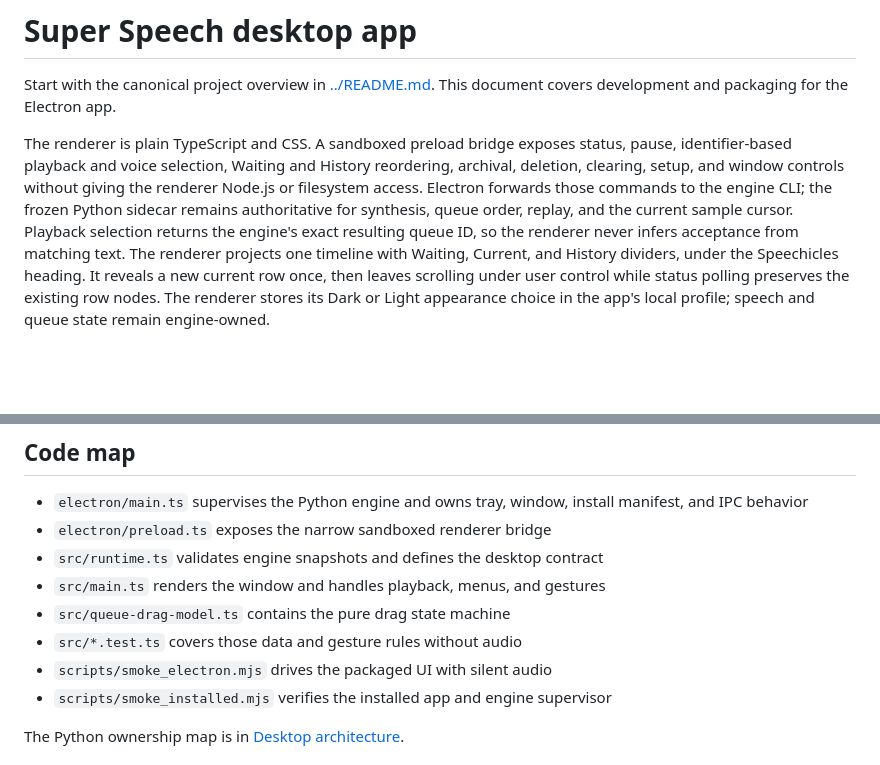
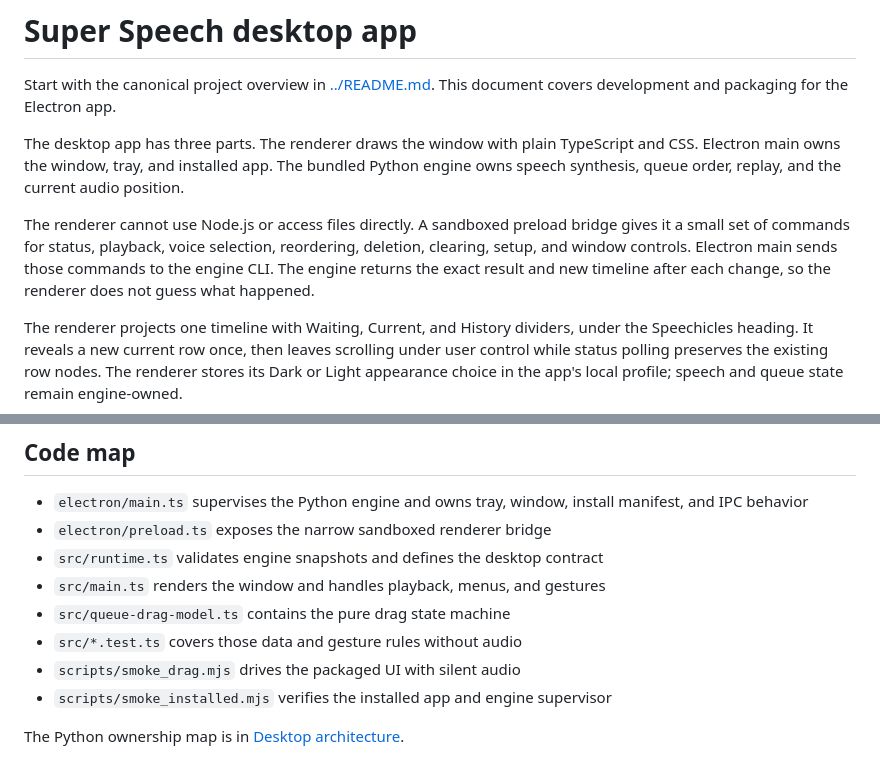
Before and after one commit to reasonmethis/super-speech, a Markdown page: app/README.md, 2 parts joined by grey strips. Rendered like a GitHub page; blank space fills up the shorter version.

Commit message:
docs: explain speech ownership in plain language

```diff
--- a/app/README.md
+++ b/app/README.md
@@ -3,14 +3,17 @@
 Start with the canonical project overview in [../README.md](../README.md).
 This document covers development and packaging for the Electron app.
 
-The renderer is plain TypeScript and CSS. A sandboxed preload bridge exposes
-status, pause, identifier-based playback and voice selection, Waiting and
-History reordering, archival, deletion, clearing, setup, and window controls
-without giving the renderer Node.js or
-filesystem access. Electron forwards those commands to the engine CLI; the
-frozen Python sidecar remains authoritative for synthesis, queue order, replay,
-and the current sample cursor. Playback selection returns the engine's exact
-resulting queue ID, so the renderer never infers acceptance from matching text.
+The desktop app has three parts. The renderer draws the window with plain
+TypeScript and CSS. Electron main owns the window, tray, and installed app. The
+bundled Python engine owns speech synthesis, queue order, replay, and the current
+audio position.
+
+The renderer cannot use Node.js or access files directly. A sandboxed preload
+bridge gives it a small set of commands for status, playback, voice selection,
+reordering, deletion, clearing, setup, and window controls. Electron main sends
+those commands to the engine CLI. The engine returns the exact result and new
+timeline after each change, so the renderer does not guess what happened.
+
 The renderer projects one timeline with Waiting, Current, and History dividers,
 under the Speechicles heading. It reveals a new current row once, then leaves
 scrolling under user control while status polling preserves the existing row
@@ -42,7 +45,7 @@ Current is the boundary between Waiting and History.
 - `src/main.ts` renders the window and handles playback, menus, and gestures
 - `src/queue-drag-model.ts` contains the pure drag state machine
 - `src/*.test.ts` covers those data and gesture rules without audio
-- `scripts/smoke_electron.mjs` drives the packaged UI with silent audio
+- `scripts/smoke_drag.mjs` drives the packaged UI with silent audio
 - `scripts/smoke_installed.mjs` verifies the installed app and engine supervisor
 
 The Python ownership map is in
```
Also changed, not shown: other parts of app/README.md (+6 -5 lines), ARCHITECTURE.md (+5 -0 lines), README.md (+3 -2 lines).
